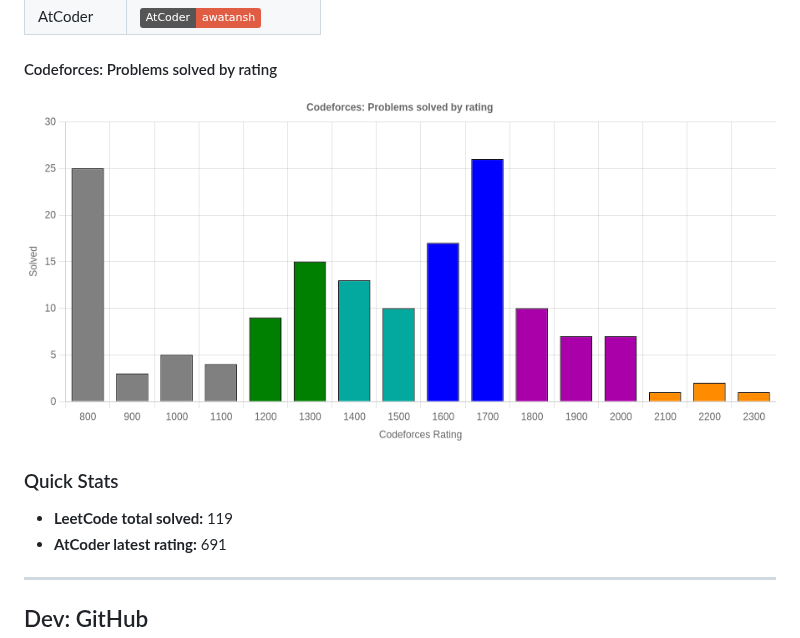
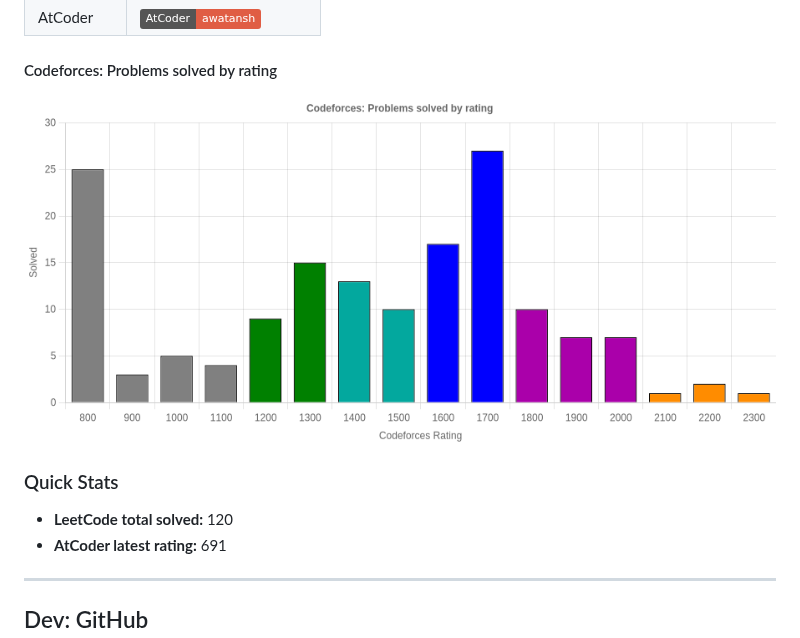
Before and after one commit to Awatansh/awatansh, a Markdown page: README.md, the part around the change. GitHub-like rendering; pictures changed too: assets/cf_rating_chart.png; badges without logos.

```diff
--- a/README.md
+++ b/README.md
@@ -19,7 +19,7 @@ A passionate software dev with a keen interest in problem solving and advanced a
 </div>
 
 ### Quick Stats
-- **LeetCode total solved:** 119
+- **LeetCode total solved:** 120
 - **AtCoder latest rating:** 691
 
 ---
```
Also changed, not shown: 2 other files.
